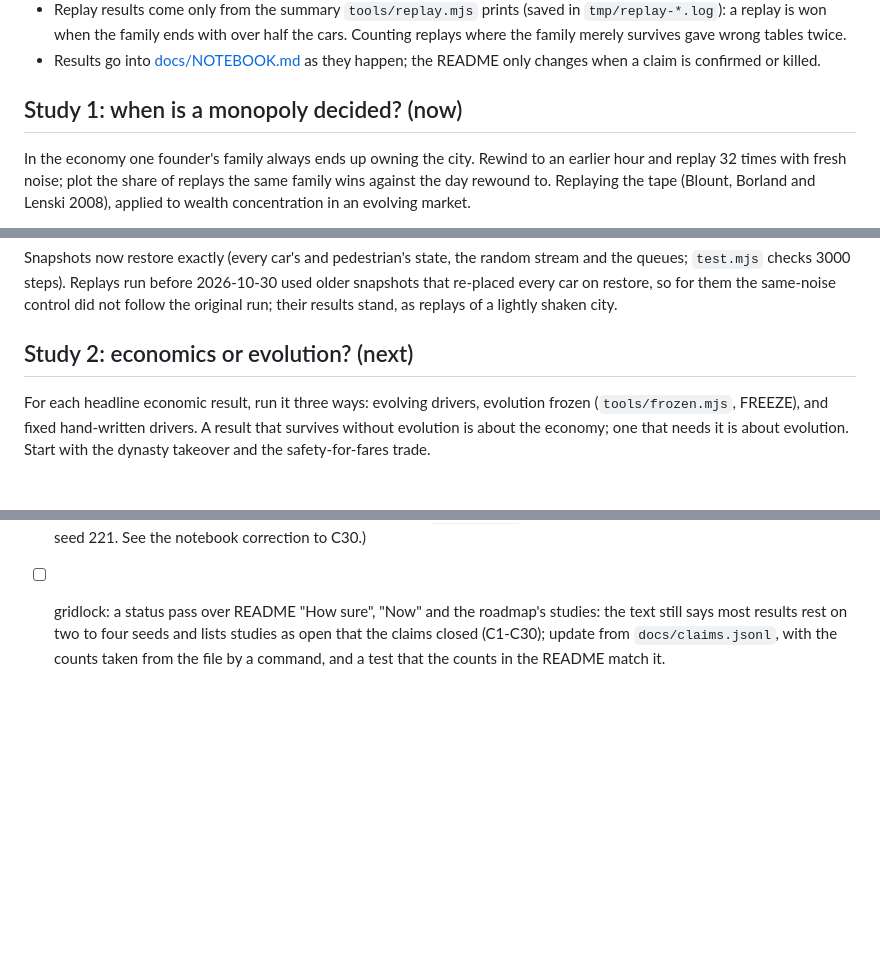
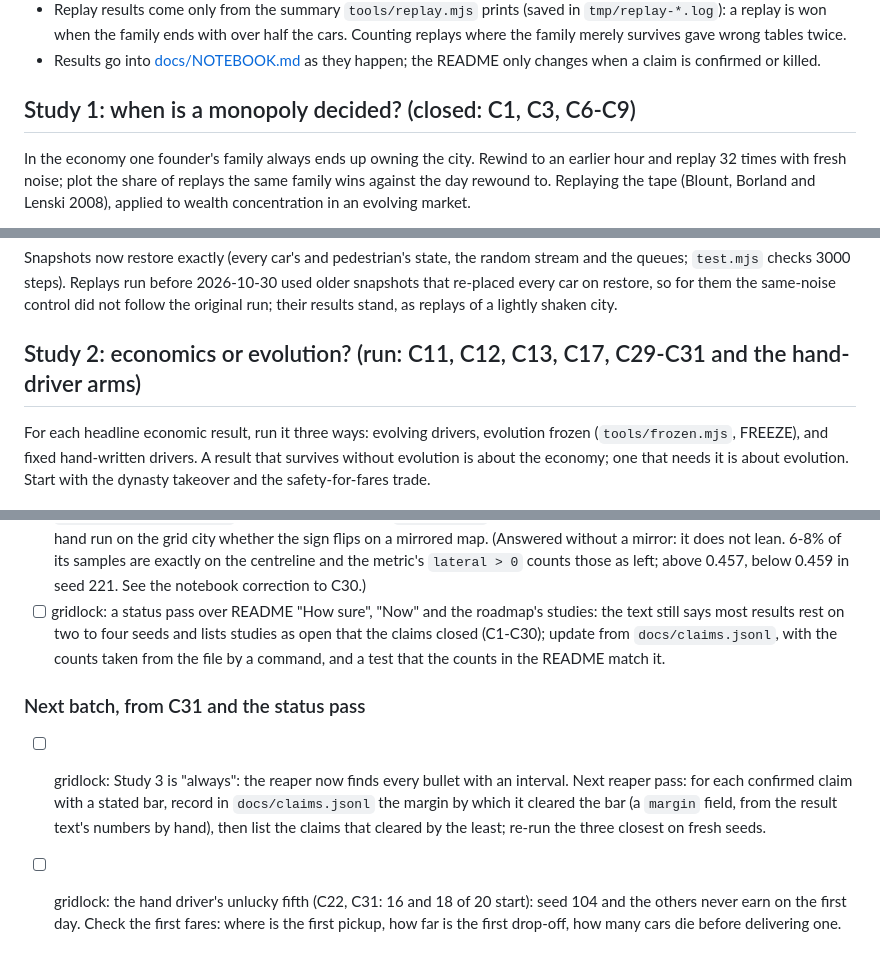
Before and after one commit to MarcoZorn/gridlock, a Markdown page: ROADMAP.md, 3 parts joined by grey strips. Rendered like a GitHub page; blank space fills up the shorter version.

Commit message:
roadmap: study headings brought up to date, next batch

```diff
--- a/ROADMAP.md
+++ b/ROADMAP.md
@@ -21,7 +21,7 @@ earlier list of 150 ideas, and which were tried, is in
 - Results go into [docs/NOTEBOOK.md](docs/NOTEBOOK.md) as they happen; the
   README only changes when a claim is confirmed or killed.
 
-## Study 1: when is a monopoly decided? (now)
+## Study 1: when is a monopoly decided? (closed: C1, C3, C6-C9)
 
 In the economy one founder's family always ends up owning the city. Rewind
 to an earlier hour and replay 32 times with fresh noise; plot the share of
@@ -49,7 +49,7 @@ stream and the queues; `test.mjs` checks 3000 steps). Replays run before
 them the same-noise control did not follow the original run; their results
 stand, as replays of a lightly shaken city.
 
-## Study 2: economics or evolution? (next)
+## Study 2: economics or evolution? (run: C11, C12, C13, C17, C29-C31 and the hand-driver arms)
 
 For each headline economic result, run it three ways: evolving drivers,
 evolution frozen (`tools/frozen.mjs`, FREEZE), and fixed hand-written
@@ -336,3 +336,11 @@ prediction written first, then the run, then the README line.
 - [ ] gridlock: a status pass over README "How sure", "Now" and the roadmap's studies: the text still says most results rest on two to
   four seeds and lists studies as open that the claims closed (C1-C30); update from `docs/claims.jsonl`, with the counts taken from the
   file by a command, and a test that the counts in the README match it.
+
+### Next batch, from C31 and the status pass
+
+- [ ] gridlock: Study 3 is "always": the reaper now finds every bullet with an interval. Next reaper pass: for each confirmed claim
+  with a stated bar, record in `docs/claims.jsonl` the margin by which it cleared the bar (a `margin` field, from the result
+  text's numbers by hand), then list the claims that cleared by the least; re-run the three closest on fresh seeds.
+- [ ] gridlock: the hand driver's unlucky fifth (C22, C31: 16 and 18 of 20 start): seed 104 and the others never earn on the first
+  day. Check the first fares: where is the first pickup, how far is the first drop-off, how many cars die before delivering one.
```
